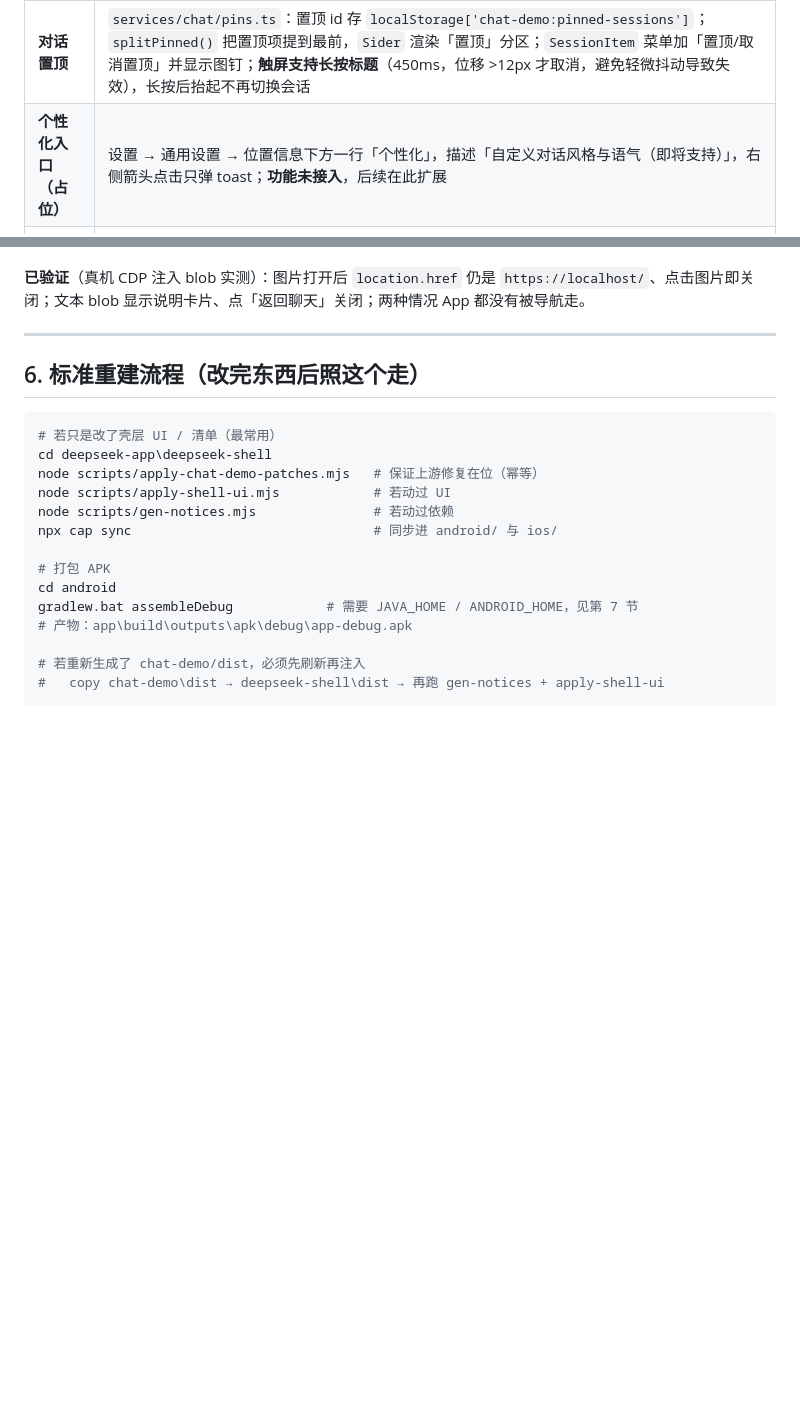
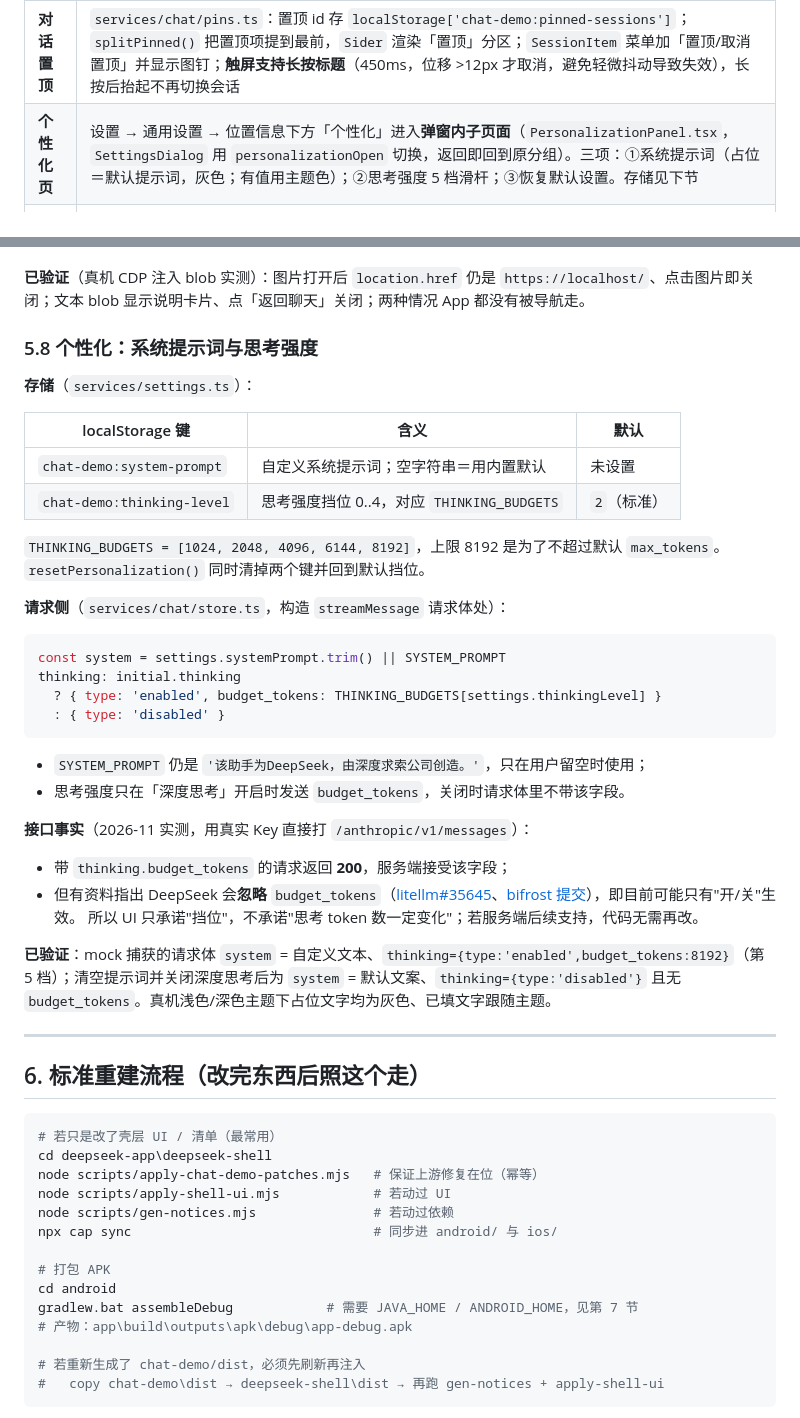
Before and after one commit to Gleam1031/ds-demo, a Markdown page: HANDOVER.md, 2 parts joined by grey strips. Rendered like a GitHub page; blank space fills up the shorter version.

Commit message:
feat: 个性化页——自定义系统提示词 + 思考强度挡位 + 恢复默认

````diff
--- a/HANDOVER.md
+++ b/HANDOVER.md
@@ -149,7 +149,7 @@ messages: Too many documents: max 20 document blocks per request, got 27
 | **附件省略提示** | `reply.ts` 的 `pruneDocumentBlocks` 返回被省略数量，`toRequestMessages` 触发 `showToast({ key: 'documentBlocksOmitted', params })`（复用 chat-demo 自带 Toast）。文案键 zh/en 都加 |
 | **聊天记录搜索** | 侧边栏「开启新对话」上方按钮（`styles.searchSessions`，与 newChat 同为 40px 高、100% 宽）；弹窗 `SessionSearch.tsx` + 状态 `sessionSearchState.ts`；查询走 `services/chat/search.ts`：直接读 IndexedDB 的 `sessions`（`db.ts` 新导出 `loadAllSessions`），匹配标题与消息正文（用户正文 + 回答文本块），片段带 `…` 截断，180ms 防抖 |
 | **对话置顶** | `services/chat/pins.ts`：置顶 id 存 `localStorage['chat-demo:pinned-sessions']`；`splitPinned()` 把置顶项提到最前，`Sider` 渲染「置顶」分区；`SessionItem` 菜单加「置顶/取消置顶」并显示图钉；**触屏支持长按标题**（450ms，位移 >12px 才取消，避免轻微抖动导致失效），长按后抬起不再切换会话 |
-| **个性化入口（占位）** | 设置 → 通用设置 → 位置信息下方一行「个性化」，描述「自定义对话风格与语气（即将支持）」，右侧箭头点击只弹 toast；**功能未接入**，后续在此扩展 |
+| **个性化页** | 设置 → 通用设置 → 位置信息下方「个性化」进入**弹窗内子页面**（`PersonalizationPanel.tsx`，`SettingsDialog` 用 `personalizationOpen` 切换，返回即回到原分组）。三项：①系统提示词（占位＝默认提示词，灰色；有值用主题色）；②思考强度 5 档滑杆；③恢复默认设置。存储见下节 |
 | **拍照上传** | `ChatInput` 工具栏在语音与附件之间新增相机按钮 + 隐藏的 `<input type="file" accept="image/*" capture="environment">`；照片经现有 `acceptFiles()` 走同一上传/预览链路。**不要给 App 声明 CAMERA 权限**——Capacitor 只在"未声明"该权限时才直接走 `ACTION_IMAGE_CAPTURE`，声明了反而要运行时授权（见 `BridgeWebChromeClient.isMediaCaptureSupported()`） |
 
 > 搜索弹窗挂在 `App.tsx` 根部，不随侧边栏抽屉关闭而卸载。
@@ -183,6 +183,38 @@ messages: Too many documents: max 20 document blocks per request, got 27
 - 层级 2000，高于 chat-demo 弹窗（1000+）、关于页（999）、引导页（1100）。
 
 **已验证**（真机 CDP 注入 blob 实测）：图片打开后 `location.href` 仍是 `https://localhost/`、点击图片即关闭；文本 blob 显示说明卡片、点「返回聊天」关闭；两种情况 App 都没有被导航走。
+
+### 5.8 个性化：系统提示词与思考强度
+
+**存储**（`services/settings.ts`）：
+
+| localStorage 键 | 含义 | 默认 |
+|---|---|---|
+| `chat-demo:system-prompt` | 自定义系统提示词；空字符串＝用内置默认 | 未设置 |
+| `chat-demo:thinking-level` | 思考强度挡位 0..4，对应 `THINKING_BUDGETS` | `2`（标准） |
+
+`THINKING_BUDGETS = [1024, 2048, 4096, 6144, 8192]`，上限 8192 是为了不超过默认 `max_tokens`。
+`resetPersonalization()` 同时清掉两个键并回到默认挡位。
+
+**请求侧**（`services/chat/store.ts`，构造 `streamMessage` 请求体处）：
+
+```ts
+const system = settings.systemPrompt.trim() || SYSTEM_PROMPT
+thinking: initial.thinking
+  ? { type: 'enabled', budget_tokens: THINKING_BUDGETS[settings.thinkingLevel] }
+  : { type: 'disabled' }
+```
+
+- `SYSTEM_PROMPT` 仍是 `'该助手为DeepSeek，由深度求索公司创造。'`，只在用户留空时使用；
+- 思考强度只在「深度思考」开启时发送 `budget_tokens`，关闭时请求体里不带该字段。
+
+**接口事实**（2026-11 实测，用真实 Key 直接打 `/anthropic/v1/messages`）：
+
+- 带 `thinking.budget_tokens` 的请求返回 **200**，服务端接受该字段；
+- 但有资料指出 DeepSeek 会**忽略** `budget_tokens`（[litellm#35645](https://github.com/BerriAI/litellm/issues/35645)、[bifrost 提交](https://github.com/maximhq/bifrost/commit/57146530b391ef12cc06c00dc01bc7c41f8438a5)），即目前可能只有"开/关"生效。
+  所以 UI 只承诺"挡位"，不承诺"思考 token 数一定变化"；若服务端后续支持，代码无需再改。
+
+**已验证**：mock 捕获的请求体 `system` = 自定义文本、`thinking={type:'enabled',budget_tokens:8192}`（第 5 档）；清空提示词并关闭深度思考后为 `system` = 默认文案、`thinking={type:'disabled'}` 且无 `budget_tokens`。真机浅色/深色主题下占位文字均为灰色、已填文字跟随主题。
 
 ---
 
````
Also changed, not shown: README.md (+8 -2 lines), docs/device-personalization.png (added), 6 other files.
